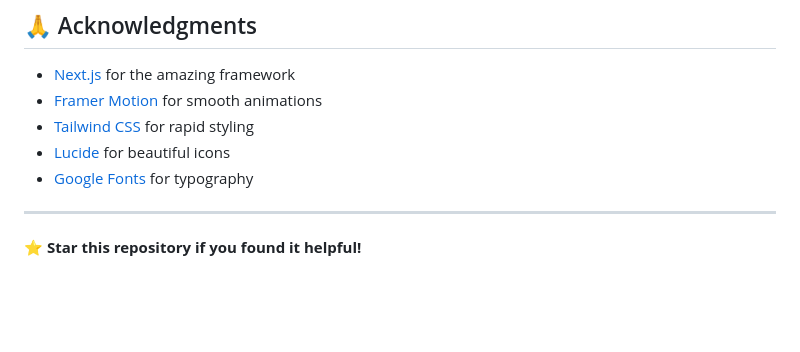
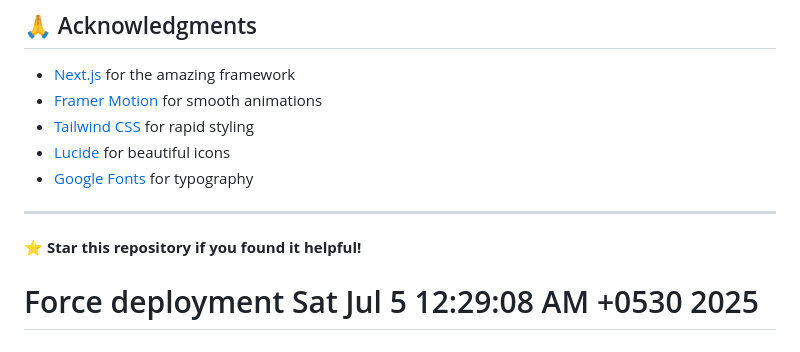
Before and after one commit to dasunsucharith/daunsucharith-me, a Markdown page: README.md, the part around the change. Rendered like a GitHub page; blank space fills up the shorter version.

Commit message:
chore: force deployment

```diff
--- a/README.md
+++ b/README.md
@@ -247,3 +247,4 @@ This project is licensed under the MIT License - see the [LICENSE](LICENSE) file
 ---
 
 ⭐ **Star this repository if you found it helpful!**
+# Force deployment Sat Jul  5 12:29:08 AM +0530 2025
```
